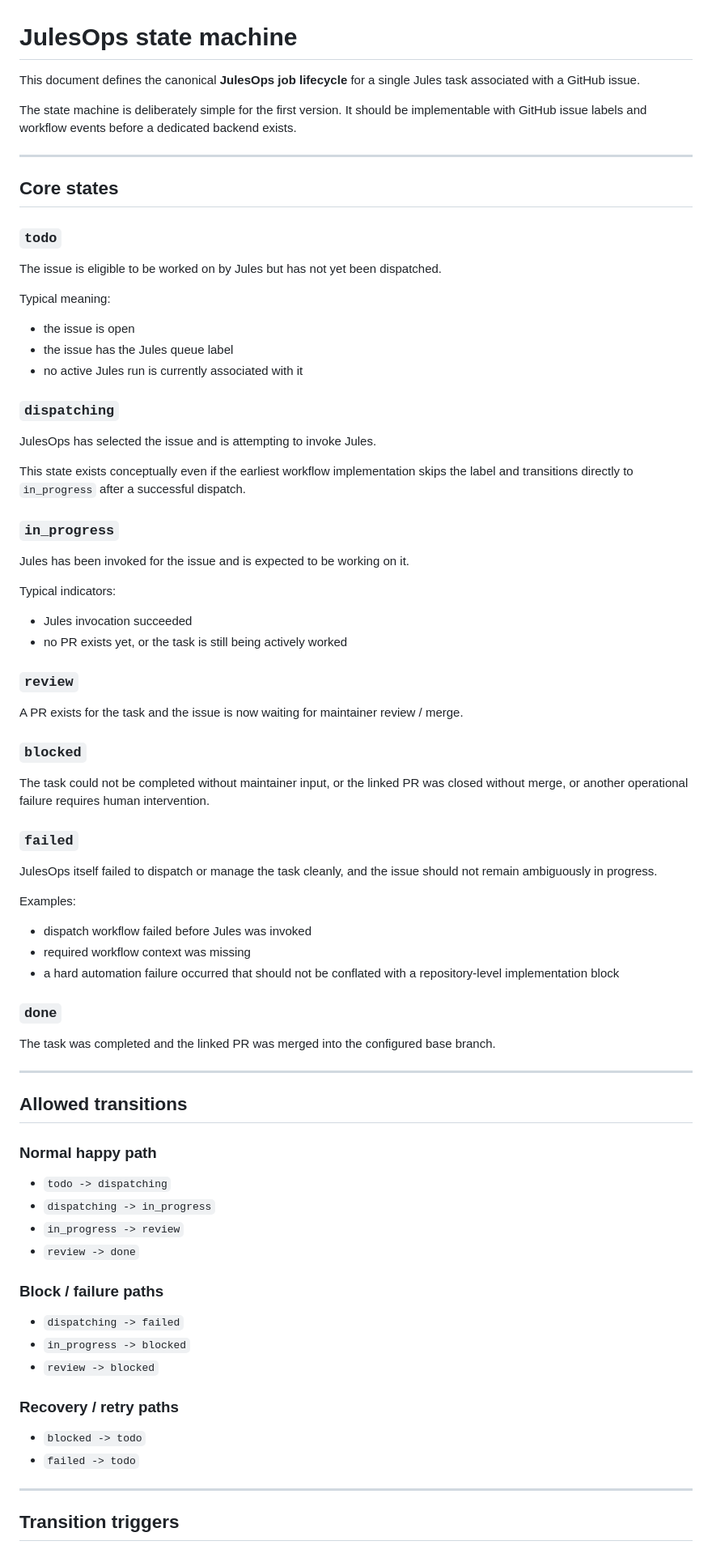
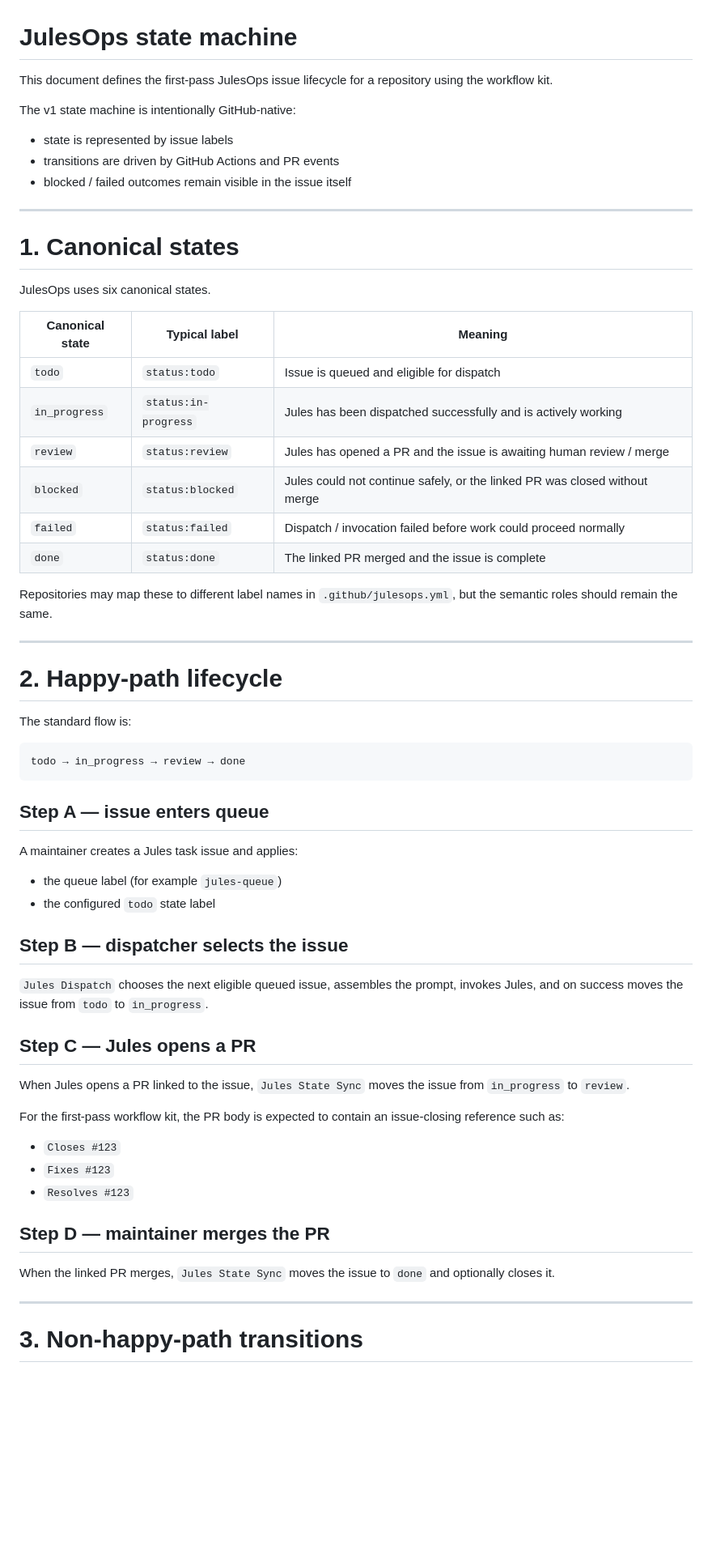
Before and after one commit to mkshp-dev/julesops, a Markdown page: docs/state-machine.md, the part around one of its changes. Shown at 81% size. Rendered like a GitHub page; blank space fills up the shorter version.

````diff
--- a/docs/state-machine.md
+++ b/docs/state-machine.md
@@ -1,70 +1,59 @@
 # JulesOps state machine
 
-This document defines the canonical **JulesOps job lifecycle** for a single Jules task associated with a GitHub issue.
+This document defines the first-pass JulesOps issue lifecycle for a repository using the workflow kit.
 
-The state machine is deliberately simple for the first version. It should be implementable with GitHub issue labels and workflow events before a dedicated backend exists.
+The v1 state machine is intentionally GitHub-native:
+- state is represented by issue labels
+- transitions are driven by GitHub Actions and PR events
+- blocked / failed outcomes remain visible in the issue itself
 
 ---
 
-## Core states
+# 1. Canonical states
 
-### `todo`
-The issue is eligible to be worked on by Jules but has not yet been dispatched.
+JulesOps uses six canonical states.
 
-Typical meaning:
-- the issue is open
-- the issue has the Jules queue label
-- no active Jules run is currently associated with it
+| Canonical state | Typical label | Meaning |
+| --- | --- | --- |
+| `todo` | `status:todo` | Issue is queued and eligible for dispatch |
+| `in_progress` | `status:in-progress` | Jules has been dispatched successfully and is actively working |
+| `review` | `status:review` | Jules has opened a PR and the issue is awaiting human review / merge |
+| `blocked` | `status:blocked` | Jules could not continue safely, or the linked PR was closed without merge |
+| `failed` | `status:failed` | Dispatch / invocation failed before work could proceed normally |
+| `done` | `status:done` | The linked PR merged and the issue is complete |
 
-### `dispatching`
-JulesOps has selected the issue and is attempting to invoke Jules.
-
-This state exists conceptually even if the earliest workflow implementation skips the label and transitions directly to `in_progress` after a successful dispatch.
-
-### `in_progress`
-Jules has been invoked for the issue and is expected to be working on it.
-
-Typical indicators:
-- Jules invocation succeeded
-- no PR exists yet, or the task is still being actively worked
-
-### `review`
-A PR exists for the task and the issue is now waiting for maintainer review / merge.
-
-### `blocked`
-The task could not be completed without maintainer input, or the linked PR was closed without merge, or another operational failure requires human intervention.
-
-### `failed`
-JulesOps itself failed to dispatch or manage the task cleanly, and the issue should not remain ambiguously in progress.
-
-Examples:
-- dispatch workflow failed before Jules was invoked
-- required workflow context was missing
-- a hard automation failure occurred that should not be conflated with a repository-level implementation block
-
-### `done`
-The task was completed and the linked PR was merged into the configured base branch.
+Repositories may map these to different label names in `.github/julesops.yml`, but the semantic roles should remain the same.
 
 ---
 
-## Allowed transitions
+# 2. Happy-path lifecycle
 
-### Normal happy path
-- `todo -> dispatching`
-- `dispatching -> in_progress`
-- `in_progress -> review`
-- `review -> done`
+The standard flow is:
 
-### Block / failure paths
-- `dispatching -> failed`
-- `in_progress -> blocked`
-- `review -> blocked`
+```text
+todo → in_progress → review → done
+```
 
-### Recovery / retry paths
-- `blocked -> todo`
-- `failed -> todo`
+## Step A — issue enters queue
+A maintainer creates a Jules task issue and applies:
+- the queue label (for example `jules-queue`)
+- the configured `todo` state label
+
+## Step B — dispatcher selects the issue
+`Jules Dispatch` chooses the next eligible queued issue, assembles the prompt, invokes Jules, and on success moves the issue from `todo` to `in_progress`.
+
+## Step C — Jules opens a PR
+When Jules opens a PR linked to the issue, `Jules State Sync` moves the issue from `in_progress` to `review`.
+
+For the first-pass workflow kit, the PR body is expected to contain an issue-closing reference such as:
+- `Closes #123`
+- `Fixes #123`
+- `Resolves #123`
+
+## Step D — maintainer merges the PR
+When the linked PR merges, `Jules State Sync` moves the issue to `done` and optionally closes it.
 
 ---
 
-## Transition triggers
+# 3. Non-happy-path transitions
 
````
Also changed, not shown: other parts of docs/state-machine.md (+81 -44 lines).
